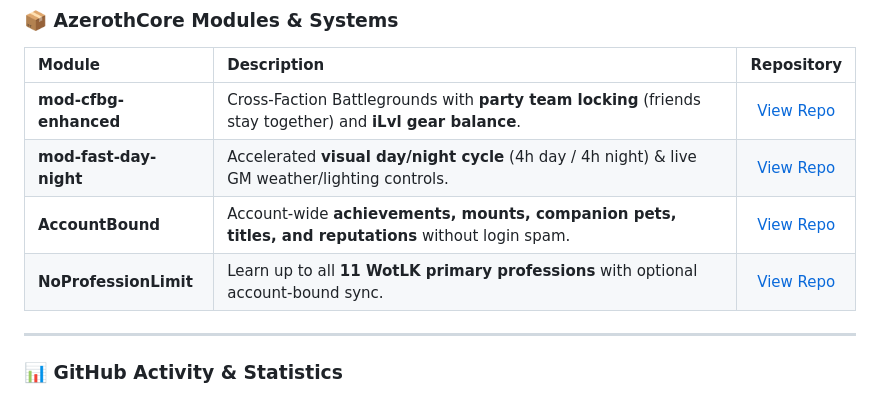
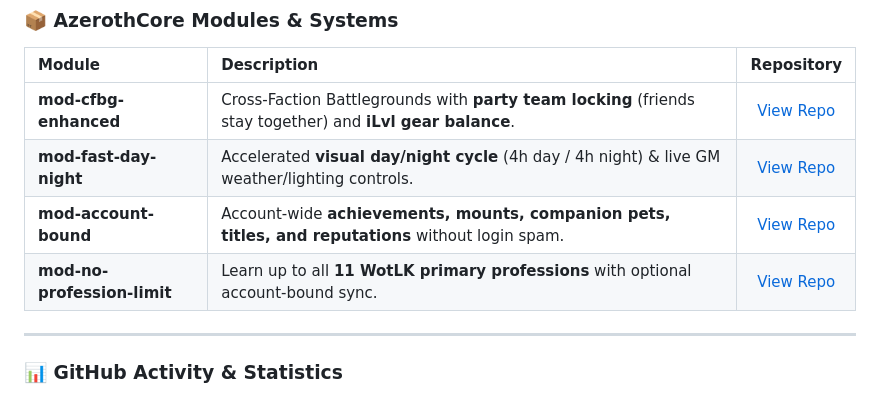
Before and after one commit to AlsoNotMehh/AlsoNotMehh, a Markdown page: README.md, the part around the change. GitHub-like rendering.

Commit message:
docs: standardize all module names with mod- prefix

```diff
--- a/README.md
+++ b/README.md
@@ -31,8 +31,8 @@
 | :--- | :--- | :---: |
 | **mod-cfbg-enhanced** | Cross-Faction Battlegrounds with **party team locking** (friends stay together) and **iLvl gear balance**. | [View Repo](https://github.com/AlsoNotMehh/mod-cfbg-enhanced) |
 | **mod-fast-day-night** | Accelerated **visual day/night cycle** (4h day / 4h night) & live GM weather/lighting controls. | [View Repo](https://github.com/AlsoNotMehh/mod-fast-day-night) |
-| **AccountBound** | Account-wide **achievements, mounts, companion pets, titles, and reputations** without login spam. | [View Repo](https://github.com/AlsoNotMehh/AccountBound) |
-| **NoProfessionLimit** | Learn up to all **11 WotLK primary professions** with optional account-bound sync. | [View Repo](https://github.com/AlsoNotMehh/NoProfessionLimit) |
+| **mod-account-bound** | Account-wide **achievements, mounts, companion pets, titles, and reputations** without login spam. | [View Repo](https://github.com/AlsoNotMehh/mod-account-bound) |
+| **mod-no-profession-limit** | Learn up to all **11 WotLK primary professions** with optional account-bound sync. | [View Repo](https://github.com/AlsoNotMehh/mod-no-profession-limit) |
 
 ---
 
```
